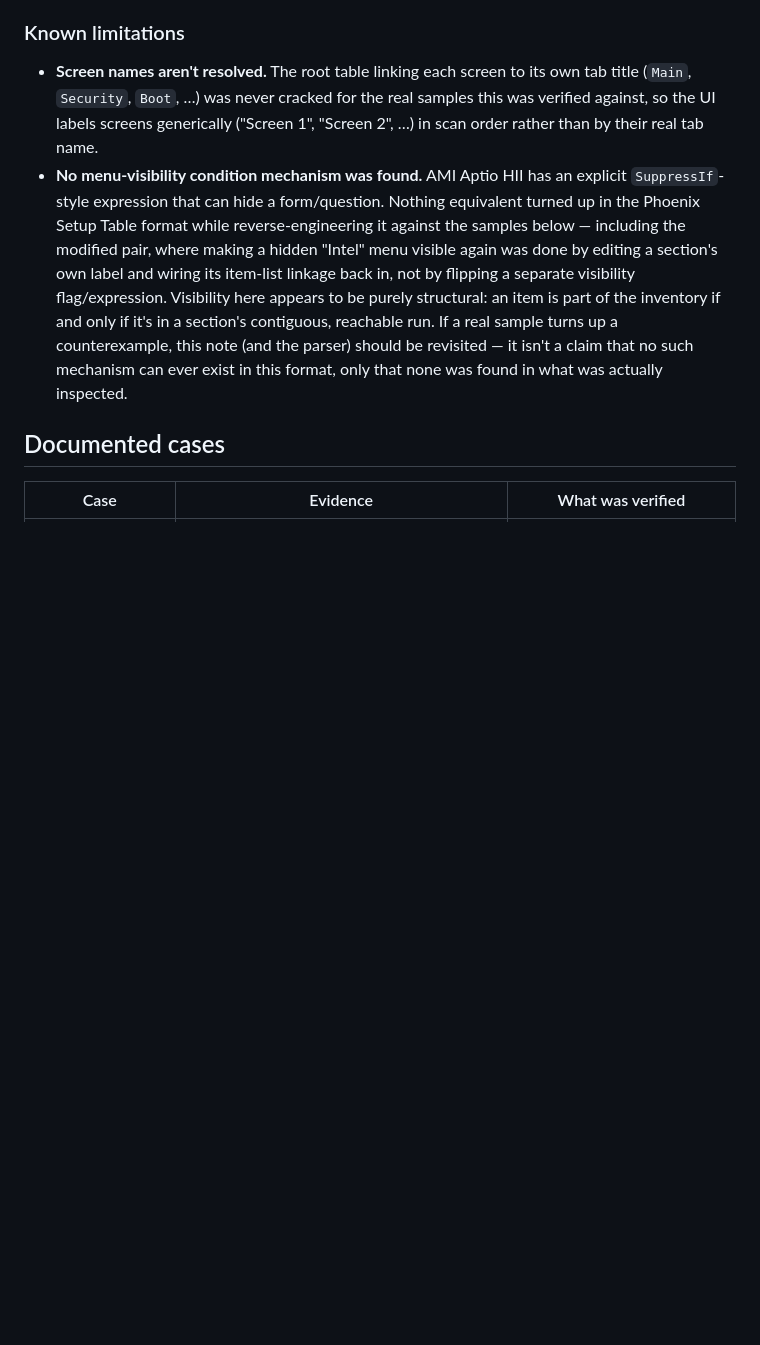
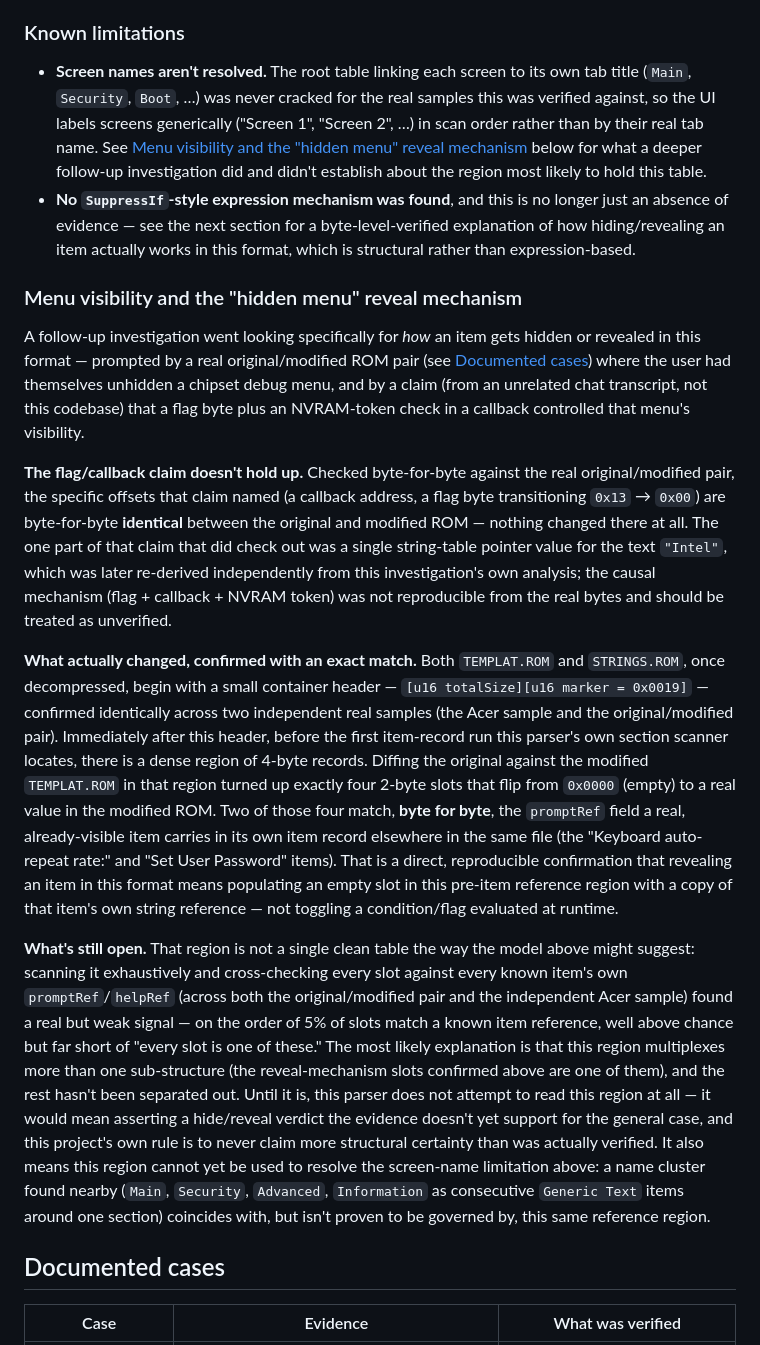
Before and after one commit to titonax/UEFI-Editor-CLAUDE, a Markdown page: docs/phoenix/README.md, the part around one of its changes. GitHub-like rendering; blank space fills up the shorter version.

Commit message:
docs: document the Phoenix Setup Table hide/reveal mechanism
Records a follow-up investigation into how items get hidden/revealed
in the legacy Phoenix CMOS Setup Table format: a claimed flag+callback
mechanism (from an unrelated chat transcript) didn't check out against
the real original/modified ROM pair, but a byte-level diff of the same
pair found and confirmed the real mechanism - populating an empty slot
in a pre-item reference region with a copy of the revealed item's own
string reference - with two exact-match confirmations, cross-checked
against an independent Acer sample. Also documents what remains
unresolved (the region's full semantics, and thus screen-name
resolution) so the parser's current scope isn't overstated.

Co-Authored-By: Claude Sonnet 5 <noreply@anthropic.com>
Claude-Session: https://claude.ai/code/session_013qM7cYYWBEaB6X3phMiUKM

```diff
--- a/docs/phoenix/README.md
+++ b/docs/phoenix/README.md
@@ -156,19 +156,67 @@ limitation below.
   own tab title (`Main`, `Security`, `Boot`, …) was never cracked for the
   real samples this was verified against, so the UI labels screens
   generically ("Screen 1", "Screen 2", …) in scan order rather than by their
-  real tab name.
-- **No menu-visibility condition mechanism was found.** AMI Aptio HII has an
-  explicit `SuppressIf`-style expression that can hide a form/question.
-  Nothing equivalent turned up in the Phoenix Setup Table format while
-  reverse-engineering it against the samples below — including the modified
-  pair, where making a hidden "Intel" menu visible again was done by editing
-  a section's own label and wiring its item-list linkage back in, not by
-  flipping a separate visibility flag/expression. Visibility here appears to
-  be purely structural: an item is part of the inventory if and only if it's
-  in a section's contiguous, reachable run. If a real sample turns up a
-  counterexample, this note (and the parser) should be revisited — it isn't
-  a claim that no such mechanism can ever exist in this format, only that
-  none was found in what was actually inspected.
+  real tab name. See
+  [Menu visibility and the "hidden menu" reveal mechanism](#menu-visibility-and-the-hidden-menu-reveal-mechanism)
+  below for what a deeper follow-up investigation did and didn't establish
+  about the region most likely to hold this table.
+- **No `SuppressIf`-style expression mechanism was found**, and this is no
+  longer just an absence of evidence — see the next section for a
+  byte-level-verified explanation of how hiding/revealing an item actually
+  works in this format, which is structural rather than expression-based.
+
+### Menu visibility and the "hidden menu" reveal mechanism
+
+A follow-up investigation went looking specifically for *how* an item gets
+hidden or revealed in this format — prompted by a real original/modified ROM
+pair (see [Documented cases](#documented-cases)) where the user had
+themselves unhidden a chipset debug menu, and by a claim (from an unrelated
+chat transcript, not this codebase) that a flag byte plus an NVRAM-token
+check in a callback controlled that menu's visibility.
+
+**The flag/callback claim doesn't hold up.** Checked byte-for-byte against
+the real original/modified pair, the specific offsets that claim named
+(a callback address, a flag byte transitioning `0x13` → `0x00`) are
+byte-for-byte **identical** between the original and modified ROM — nothing
+changed there at all. The one part of that claim that did check out was a
+single string-table pointer value for the text `"Intel"`, which was later
+re-derived independently from this investigation's own analysis; the
+causal mechanism (flag + callback + NVRAM token) was not reproducible from
+the real bytes and should be treated as unverified.
+
+**What actually changed, confirmed with an exact match.** Both `TEMPLAT.ROM`
+and `STRINGS.ROM`, once decompressed, begin with a small container header —
+`[u16 totalSize][u16 marker = 0x0019]` — confirmed identically across two
+independent real samples (the Acer sample and the original/modified pair).
+Immediately after this header, before the first item-record run this
+parser's own section scanner locates, there is a dense region of 4-byte
+records. Diffing the original against the modified `TEMPLAT.ROM` in that
+region turned up exactly four 2-byte slots that flip from `0x0000` (empty)
+to a real value in the modified ROM. Two of those four match, **byte for
+byte**, the `promptRef` field a real, already-visible item carries in its
+own item record elsewhere in the same file (the "Keyboard auto-repeat
+rate:" and "Set User Password" items). That is a direct, reproducible
+confirmation that revealing an item in this format means populating an
+empty slot in this pre-item reference region with a copy of that item's own
+string reference — not toggling a condition/flag evaluated at runtime.
+
+**What's still open.** That region is not a single clean table the way the
+model above might suggest: scanning it exhaustively and cross-checking every
+slot against every known item's own `promptRef`/`helpRef` (across both the
+original/modified pair and the independent Acer sample) found a real but
+weak signal — on the order of 5% of slots match a known item reference,
+well above chance but far short of "every slot is one of these." The most
+likely explanation is that this region multiplexes more than one
+sub-structure (the reveal-mechanism slots confirmed above are one of them),
+and the rest hasn't been separated out. Until it is, this parser does not
+attempt to read this region at all — it would mean asserting a hide/reveal
+verdict the evidence doesn't yet support for the general case, and this
+project's own rule is to never claim more structural certainty than was
+actually verified. It also means this region cannot yet be used to resolve
+the screen-name limitation above: a name cluster found nearby (`Main`,
+`Security`, `Advanced`, `Information` as consecutive `Generic Text` items
+around one section) coincides with, but isn't proven to be governed by, this
+same reference region.
 
 ## Documented cases
 
```
Also changed, not shown: other parts of docs/phoenix/README.md (+1 -1 lines).
